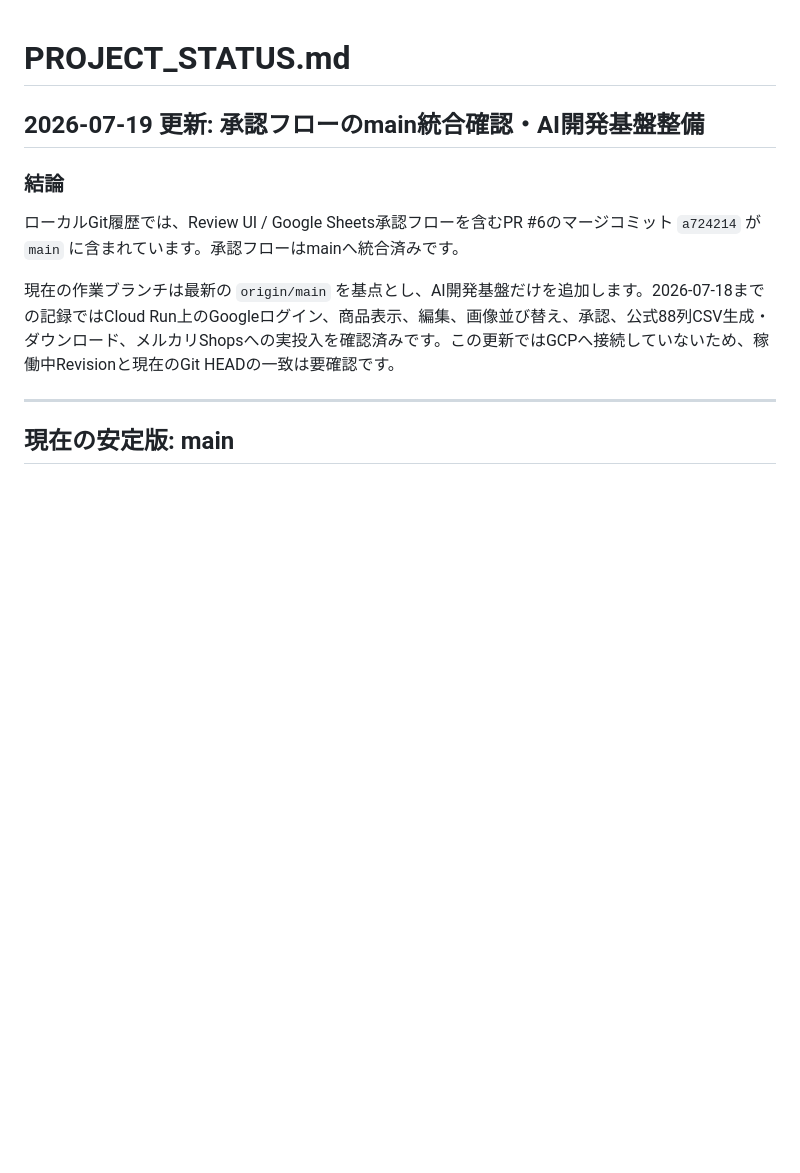
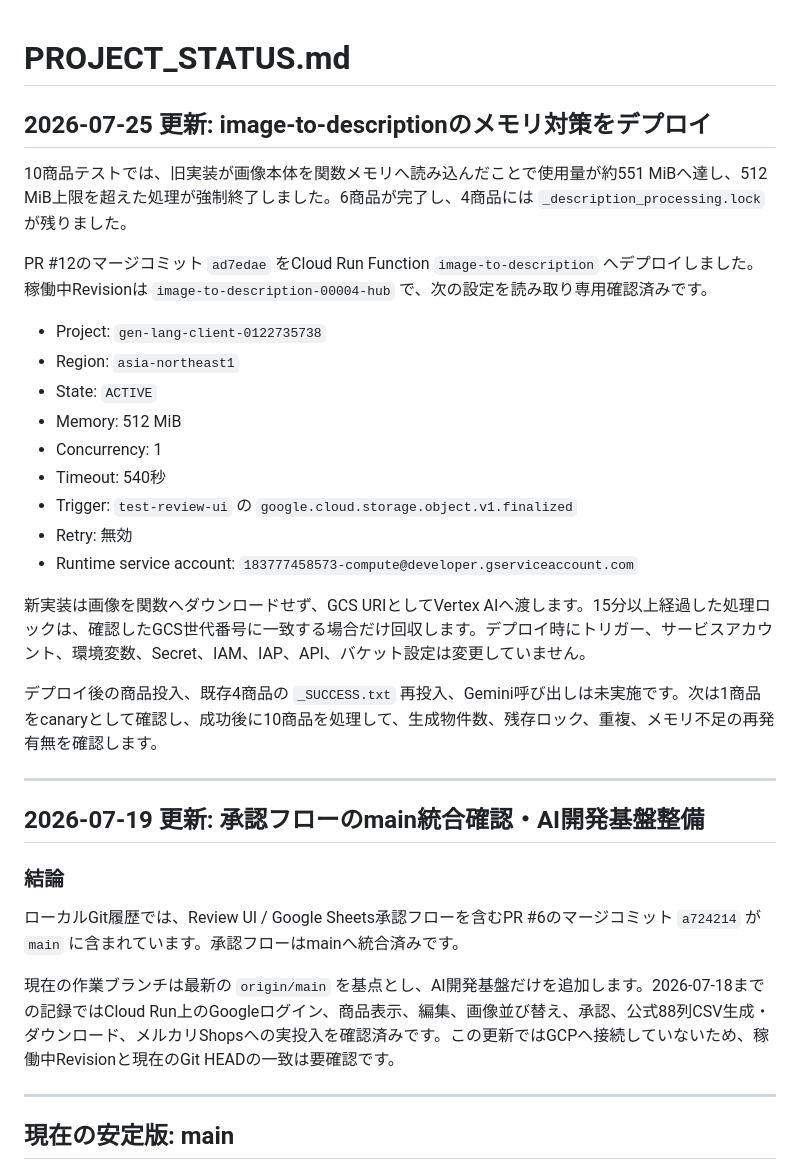
Before and after one commit to HIRABAweb/mercari-shops-auto-description, a Markdown page: PROJECT_STATUS.md, the part around the change. GitHub-like rendering; blank space fills up the shorter version.

Commit message:
docs: record image function deployment

```diff
--- a/PROJECT_STATUS.md
+++ b/PROJECT_STATUS.md
@@ -1,4 +1,26 @@
 # PROJECT_STATUS.md
+
+## 2026-07-25 更新: image-to-descriptionのメモリ対策をデプロイ
+
+10商品テストでは、旧実装が画像本体を関数メモリへ読み込んだことで使用量が約551 MiBへ達し、512 MiB上限を超えた処理が強制終了しました。6商品が完了し、4商品には `_description_processing.lock` が残りました。
+
+PR #12のマージコミット `ad7edae` をCloud Run Function `image-to-description` へデプロイしました。稼働中Revisionは `image-to-description-00004-hub` で、次の設定を読み取り専用確認済みです。
+
+- Project: `gen-lang-client-0122735738`
+- Region: `asia-northeast1`
+- State: `ACTIVE`
+- Memory: 512 MiB
+- Concurrency: 1
+- Timeout: 540秒
+- Trigger: `test-review-ui` の `google.cloud.storage.object.v1.finalized`
+- Retry: 無効
+- Runtime service account: `183777458573-compute@developer.gserviceaccount.com`
+
+新実装は画像を関数へダウンロードせず、GCS URIとしてVertex AIへ渡します。15分以上経過した処理ロックは、確認したGCS世代番号に一致する場合だけ回収します。デプロイ時にトリガー、サービスアカウント、環境変数、Secret、IAM、IAP、API、バケット設定は変更していません。
+
+デプロイ後の商品投入、既存4商品の `_SUCCESS.txt` 再投入、Gemini呼び出しは未実施です。次は1商品をcanaryとして確認し、成功後に10商品を処理して、生成物件数、残存ロック、重複、メモリ不足の再発有無を確認します。
+
+---
 
 ## 2026-07-19 更新: 承認フローのmain統合確認・AI開発基盤整備
 
```
Also changed, not shown: TASKS.md (+7 -1 lines), docs/image-to-description-recovery.md (+4 -2 lines).
